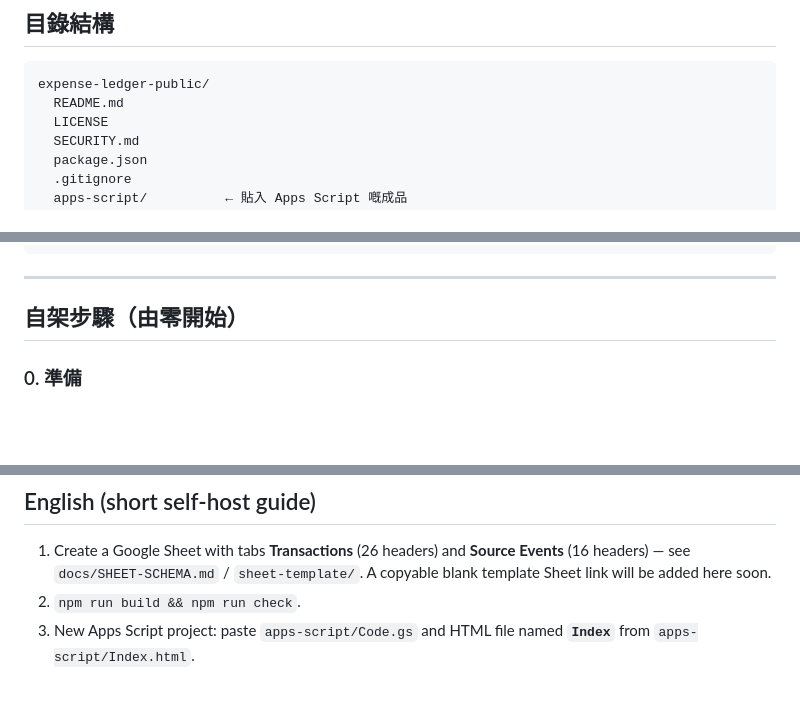
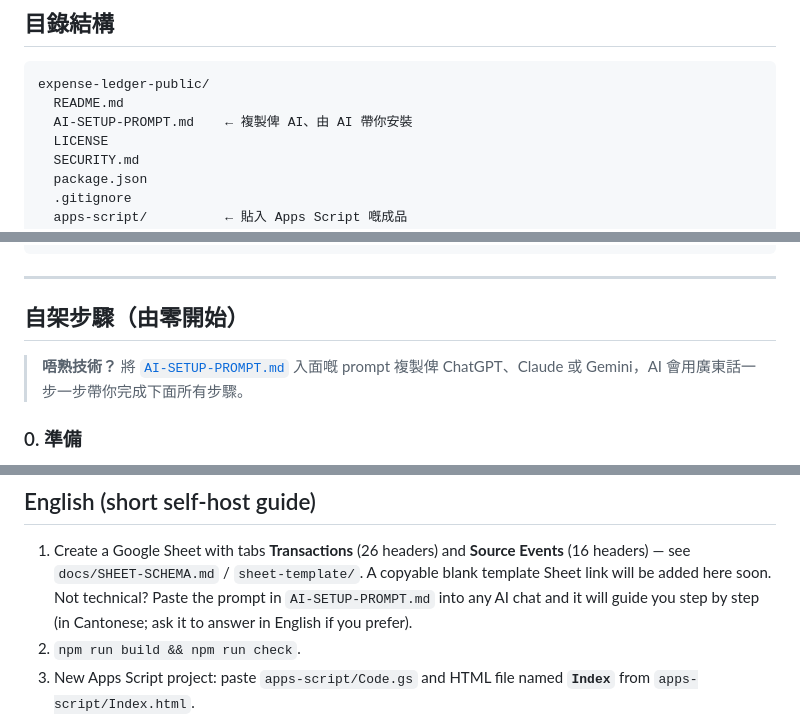
Before and after one commit to losyu929-dev/expense-ledger, a Markdown page: README.md, 3 parts joined by grey strips. Rendered like a GitHub page; blank space fills up the shorter version.

Commit message:
docs: add AI setup prompt and link it from README

````diff
--- a/README.md
+++ b/README.md
@@ -23,6 +23,7 @@
 ```text
 expense-ledger-public/
   README.md
+  AI-SETUP-PROMPT.md    ← 複製俾 AI、由 AI 帶你安裝
   LICENSE
   SECURITY.md
   package.json
@@ -45,6 +46,8 @@ expense-ledger-public/
 ---
 
 ## 自架步驟（由零開始）
+
+> **唔熟技術？** 將 [`AI-SETUP-PROMPT.md`](AI-SETUP-PROMPT.md) 入面嘅 prompt 複製俾 ChatGPT、Claude 或 Gemini，AI 會用廣東話一步一步帶你完成下面所有步驟。
 
 ### 0. 準備
 
@@ -154,6 +157,7 @@ npm run check   # 斷言：Script Properties、無個人 ID／token、$' + money
 ## English (short self-host guide)
 
 1. Create a Google Sheet with tabs **Transactions** (26 headers) and **Source Events** (16 headers) — see `docs/SHEET-SCHEMA.md` / `sheet-template/`. A copyable blank template Sheet link will be added here soon.
+   Not technical? Paste the prompt in `AI-SETUP-PROMPT.md` into any AI chat and it will guide you step by step (in Cantonese; ask it to answer in English if you prefer).
 2. `npm run build && npm run check`.
 3. New Apps Script project: paste `apps-script/Code.gs` and HTML file named **`Index`** from `apps-script/Index.html`.
 4. Set Script Property **`SPREADSHEET_ID`** (Project Settings → Script properties).
````
Also changed, not shown: AI-SETUP-PROMPT.md (added, +55 -0 lines).
